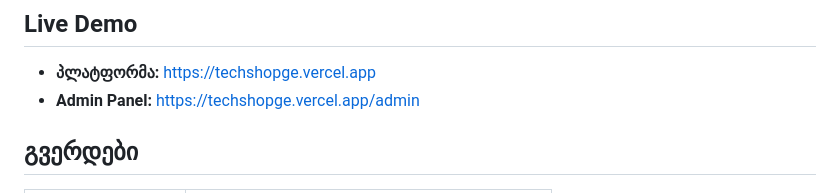
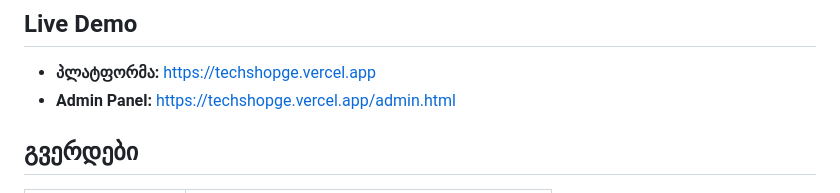
Before and after one commit to lashaghongha1/sabak-frontend, a Markdown page: README.md, the part around the change. GitHub-like rendering.

```diff
--- a/README.md
+++ b/README.md
@@ -9,7 +9,8 @@
 ## Live Demo
 
 - **პლატფორმა:** https://techshopge.vercel.app
-- **Admin Panel:** https://techshopge.vercel.app/admin
+- **Admin Panel:** https://techshopge.vercel.app/admin.html
+
 
 ## გვერდები
 
```
